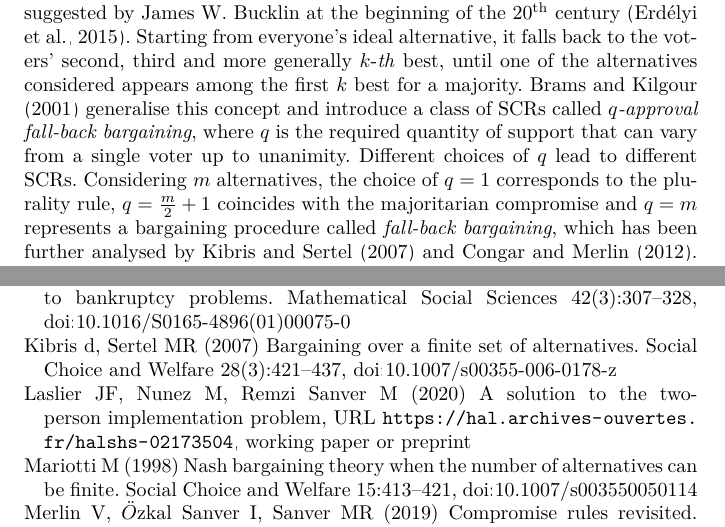
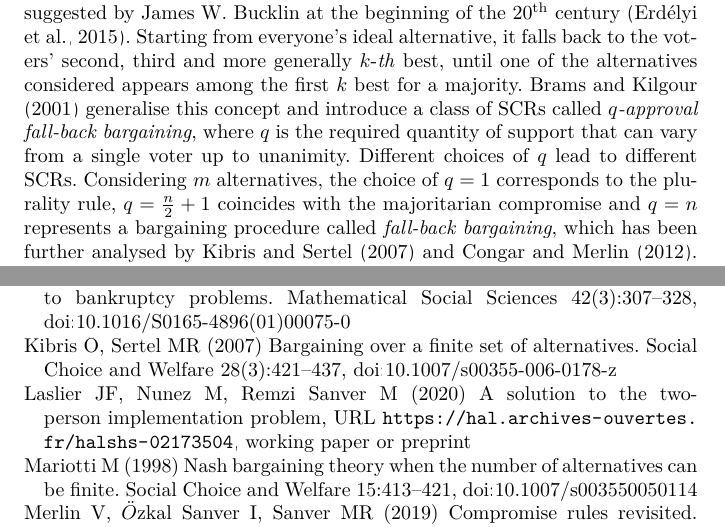
Before and after one commit to xoxor/Compromise, a LaTeX paper (compromise.tex): two parts of pages 2 and 14 of 14, joined at a grey line, cut so that both start at the same text. Compiled offline with pdfLaTeX; a LaTeX package or settings file that is missing is left out.

Commit message:
minors R3

```diff
--- a/compromise.tex
+++ b/compromise.tex
@@ -100,7 +100,7 @@ A social choice rule aggregates the preferences of a group of individuals over a
 
 \section{Introduction}
 \label{sec:introduction}
-In a typical social choice problem, several individuals express their preferences over a set of alternatives and one shall be picked as the collective outcome. Although the literature admits several \acp{SCR} with different properties, there is a common understanding that collective choices must reflect “compromises”. One of the first to explicitly refer to a \ac{SCR} as a compromise is \citet{Sertel1986} introducing the \emph{majoritarian compromise}. This \ac{SCR}, further analysed by \citet{Sertel1999}, is a rediscovery of a method suggested by James W.\ Bucklin at the beginning of the \nth{20} century \citep{Erdelyi2015}. Starting from everyone’s ideal alternative, it falls back to the voters’ second, third and more generally $k$-\emph{th} best, until one of the alternatives considered appears among the first $k$ best for a majority. \citet{Brams2001} generalise this concept and introduce a class of \acp{SCR} called $q$\emph{-approval fall-back bargaining}, where $q$ is the required quantity of support that can vary from a single voter up to unanimity. Different choices of $q$ lead to different \acp{SCR}. Considering $m$ alternatives, the choice of $q=1$ corresponds to the plurality rule, $q=\frac{m}{2}+1$ coincides with the majoritarian compromise and $q=m$ represents a bargaining procedure called \emph{fall-back bargaining}, which has been further analysed by \citet{Kibris2007} and \citet{Congar2012}. We will refer to these rules as Brams and Kilgour (BK) compromises with threshold q.
+In a typical social choice problem, several individuals express their preferences over a set of alternatives and one shall be picked as the collective outcome. Although the literature admits several \acp{SCR} with different properties, there is a common understanding that collective choices must reflect “compromises”. One of the first to explicitly refer to a \ac{SCR} as a compromise is \citet{Sertel1986} introducing the \emph{majoritarian compromise}. This \ac{SCR}, further analysed by \citet{Sertel1999}, is a rediscovery of a method suggested by James W.\ Bucklin at the beginning of the \nth{20} century \citep{Erdelyi2015}. Starting from everyone’s ideal alternative, it falls back to the voters’ second, third and more generally $k$-\emph{th} best, until one of the alternatives considered appears among the first $k$ best for a majority. \citet{Brams2001} generalise this concept and introduce a class of \acp{SCR} called $q$\emph{-approval fall-back bargaining}, where $q$ is the required quantity of support that can vary from a single voter up to unanimity. Different choices of $q$ lead to different \acp{SCR}. Considering $m$ alternatives, the choice of $q=1$ corresponds to the plurality rule, $q=\frac{n}{2}+1$ coincides with the majoritarian compromise and $q=n$ represents a bargaining procedure called \emph{fall-back bargaining}, which has been further analysed by \citet{Kibris2007} and \citet{Congar2012}. We will refer to these rules as Brams and Kilgour (BK) compromises with threshold q.
 
 As \citet{OezkalSanver2004} discuss, the concept of compromising is mostly understood as the trade off between the number of voters supporting an alternative (i.e., the quantity of support) and the distance of that alternative from the supporters’ ideal alternative (i.e., the quality of support). This trade off, which is explicit for $q$-approval fall-back bargaining, is also the basis for several other \acp{SCR} such as the \emph{median voting rule} proposed by \citet{Bassett1999} and further analysed by \citet{Gehrlein2003} or the \emph{Condorcet practical method} described by \citet{Nurmi1999}. \Citet{Merlin2019} identify and analyse a large class of \emph{compromise rules} that explore this trade off.
 
```
Also changed, not shown: biblio.bib (+1 -1 lines).
